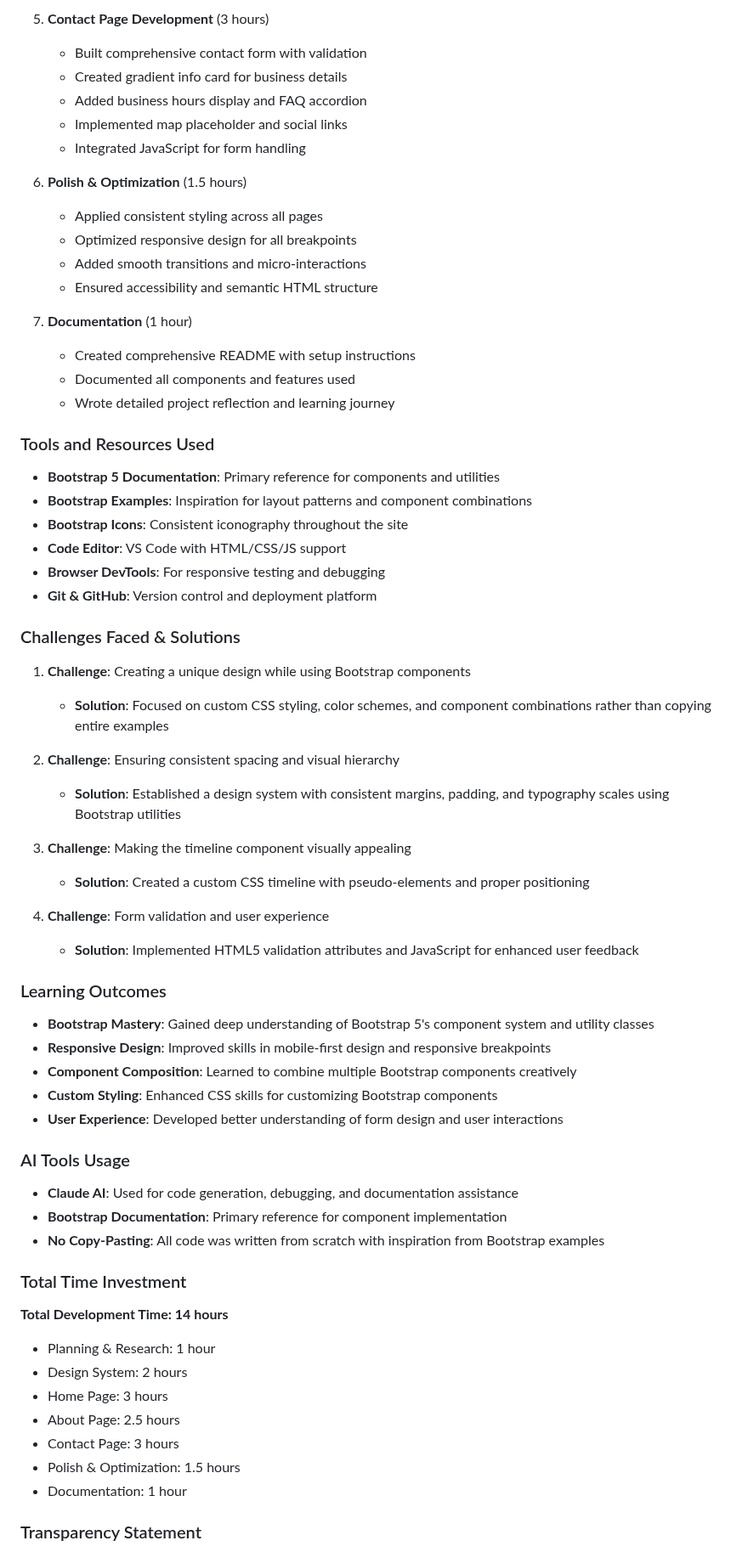
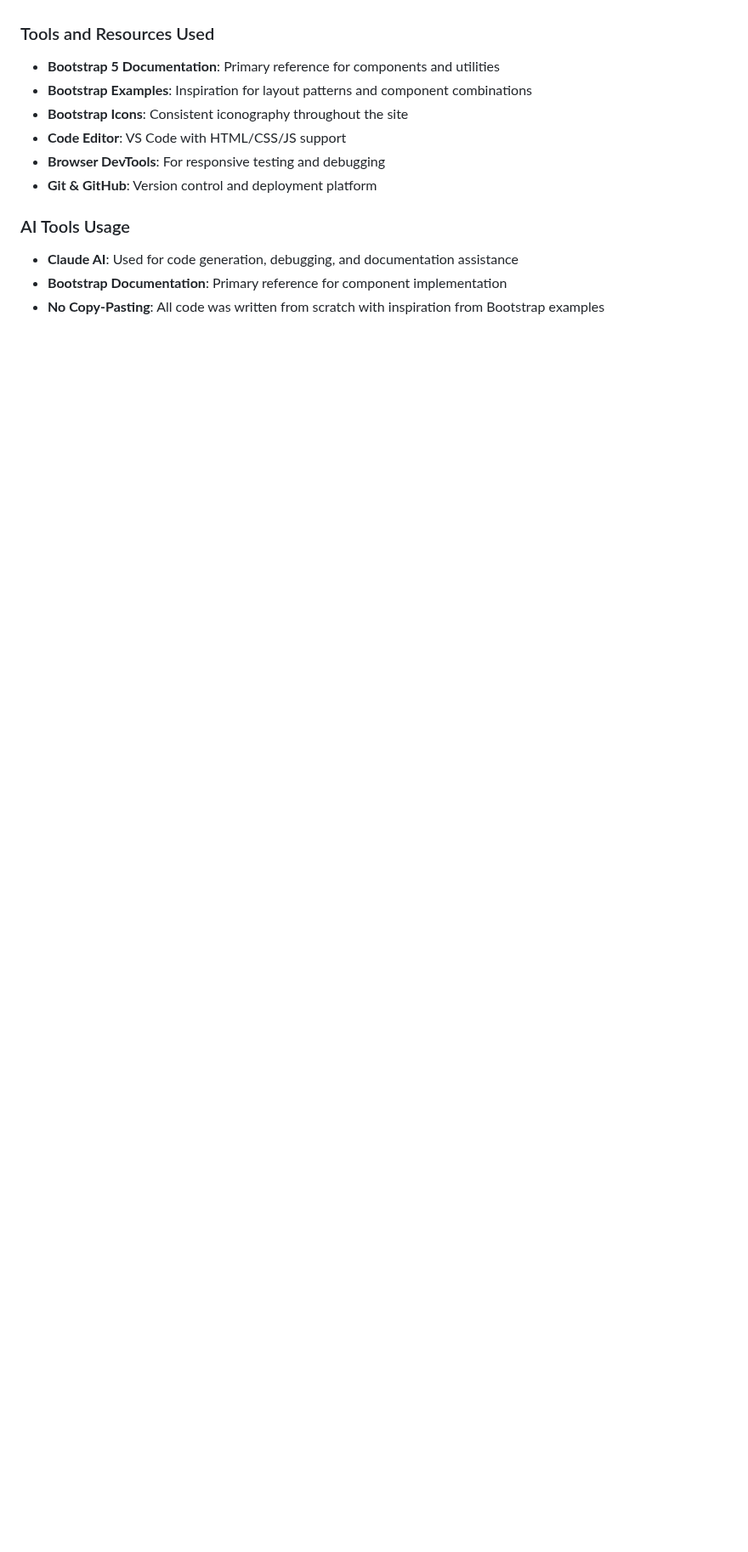
Before and after one commit to AjitheshReddy1/Keshavsoft, a Markdown page: README.md, the part around one of its changes. Shown at 85% size. Rendered like a GitHub page; blank space fills up the shorter version.

```diff
--- a/README.md
+++ b/README.md
@@ -144,20 +88,3 @@ All components adapt seamlessly across devices using Bootstrap's responsive util
-5. **Contact Page Development** (3 hours)
-   - Built comprehensive contact form with validation
-   - Created gradient info card for business details
-   - Added business hours display and FAQ accordion
-   - Implemented map placeholder and social links
-   - Integrated JavaScript for form handling
-
-6. **Polish & Optimization** (1.5 hours)
-   - Applied consistent styling across all pages
-   - Optimized responsive design for all breakpoints
-   - Added smooth transitions and micro-interactions
-   - Ensured accessibility and semantic HTML structure
-
-7. **Documentation** (1 hour)
-   - Created comprehensive README with setup instructions
-   - Documented all components and features used
-   - Wrote detailed project reflection and learning journey
 
 ### Tools and Resources Used
 
@@ -168,44 +95,10 @@ All components adapt seamlessly across devices using Bootstrap's responsive util
 - **Browser DevTools**: For responsive testing and debugging
 - **Git & GitHub**: Version control and deployment platform
 
-### Challenges Faced & Solutions
 
-1. **Challenge**: Creating a unique design while using Bootstrap components
-   - **Solution**: Focused on custom CSS styling, color schemes, and component combinations rather than copying entire examples
-
-2. **Challenge**: Ensuring consistent spacing and visual hierarchy
-   - **Solution**: Established a design system with consistent margins, padding, and typography scales using Bootstrap utilities
-
-3. **Challenge**: Making the timeline component visually appealing
-   - **Solution**: Created a custom CSS timeline with pseudo-elements and proper positioning
-
-4. **Challenge**: Form validation and user experience
-   - **Solution**: Implemented HTML5 validation attributes and JavaScript for enhanced user feedback
-
-### Learning Outcomes
-
-- **Bootstrap Mastery**: Gained deep understanding of Bootstrap 5's component system and utility classes
-- **Responsive Design**: Improved skills in mobile-first design and responsive breakpoints
-- **Component Composition**: Learned to combine multiple Bootstrap components creatively
-- **Custom Styling**: Enhanced CSS skills for customizing Bootstrap components
-- **User Experience**: Developed better understanding of form design and user interactions
 
 ### AI Tools Usage
 
 - **Claude AI**: Used for code generation, debugging, and documentation assistance
 - **Bootstrap Documentation**: Primary reference for component implementation
 - **No Copy-Pasting**: All code was written from scratch with inspiration from Bootstrap examples
-
-### Total Time Investment
-
-**Total Development Time: 14 hours**
-- Planning & Research: 1 hour
-- Design System: 2 hours
-- Home Page: 3 hours
-- About Page: 2.5 hours
-- Contact Page: 3 hours
-- Polish & Optimization: 1.5 hours
-- Documentation: 1 hour
-
-### Transparency Statement
-
```
Also changed, not shown: other parts of README.md (+0 -75 lines).
